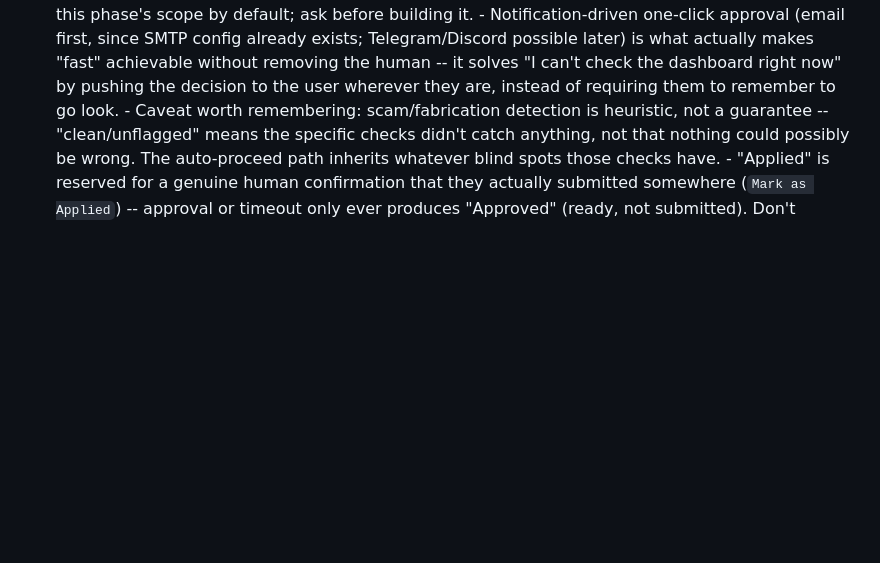
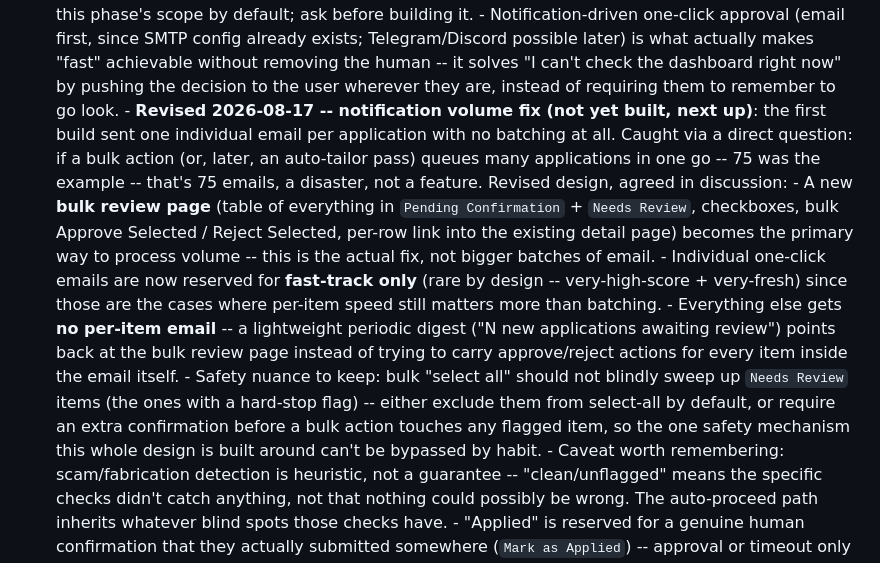
Before and after one commit to Deshraj-Jogiya/Job-Search-CRM-Automation, a Markdown page: CLAUDE.md, the part around the change. GitHub-like rendering; blank space fills up the shorter version.

Commit message:
Revise notification design: bulk review page, not per-item email

```diff
--- a/CLAUDE.md
+++ b/CLAUDE.md
@@ -198,6 +198,32 @@ not a patch of the old repo. Don't reintroduce those patterns.
         it solves "I can't check the dashboard right now" by pushing the
         decision to the user wherever they are, instead of requiring
         them to remember to go look.
+      - **Revised 2026-08-17 -- notification volume fix (not yet built,
+        next up)**: the first build sent one individual email per
+        application with no batching at all. Caught via a direct
+        question: if a bulk action (or, later, an auto-tailor pass)
+        queues many applications in one go -- 75 was the example --
+        that's 75 emails, a disaster, not a feature. Revised design,
+        agreed in discussion:
+        - A new **bulk review page** (table of everything in `Pending
+          Confirmation` + `Needs Review`, checkboxes, bulk Approve
+          Selected / Reject Selected, per-row link into the existing
+          detail page) becomes the primary way to process volume --
+          this is the actual fix, not bigger batches of email.
+        - Individual one-click emails are now reserved for **fast-track
+          only** (rare by design -- very-high-score + very-fresh) since
+          those are the cases where per-item speed still matters more
+          than batching.
+        - Everything else gets **no per-item email** -- a lightweight
+          periodic digest ("N new applications awaiting review") points
+          back at the bulk review page instead of trying to carry
+          approve/reject actions for every item inside the email itself.
+        - Safety nuance to keep: bulk "select all" should not blindly
+          sweep up `Needs Review` items (the ones with a hard-stop
+          flag) -- either exclude them from select-all by default, or
+          require an extra confirmation before a bulk action touches
+          any flagged item, so the one safety mechanism this whole
+          design is built around can't be bypassed by habit.
       - Caveat worth remembering: scam/fabrication detection is
         heuristic, not a guarantee -- "clean/unflagged" means the
         specific checks didn't catch anything, not that nothing could
```
Also changed, not shown: ARCHITECTURE.md (+1 -1 lines).
